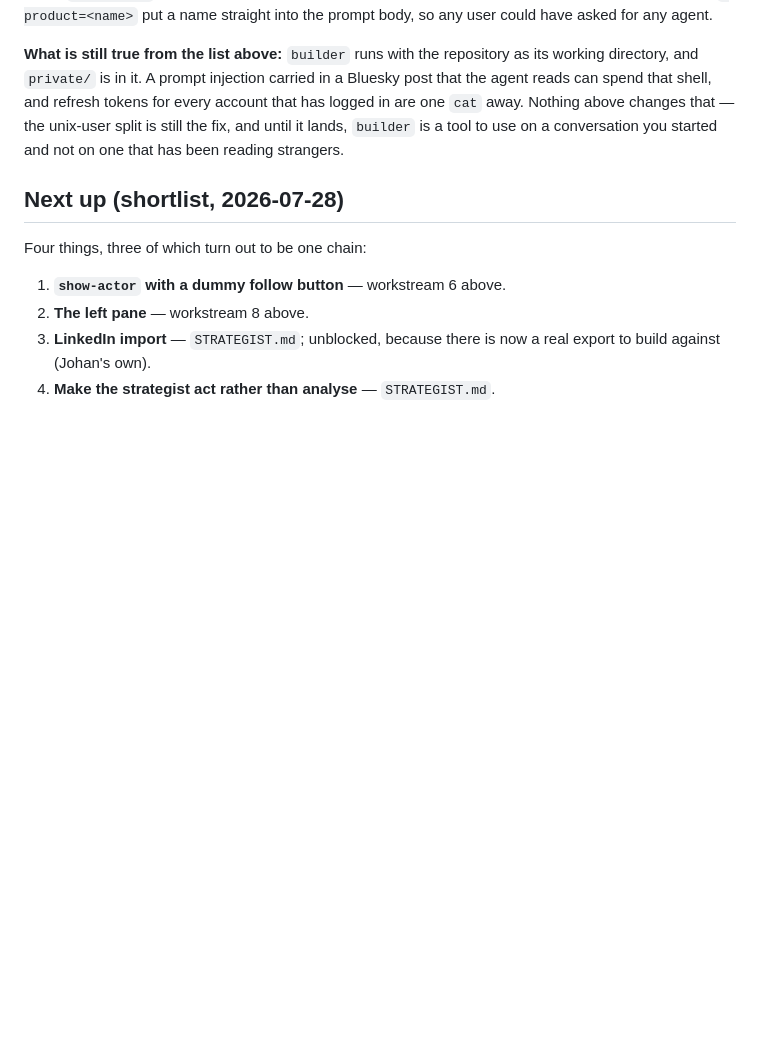
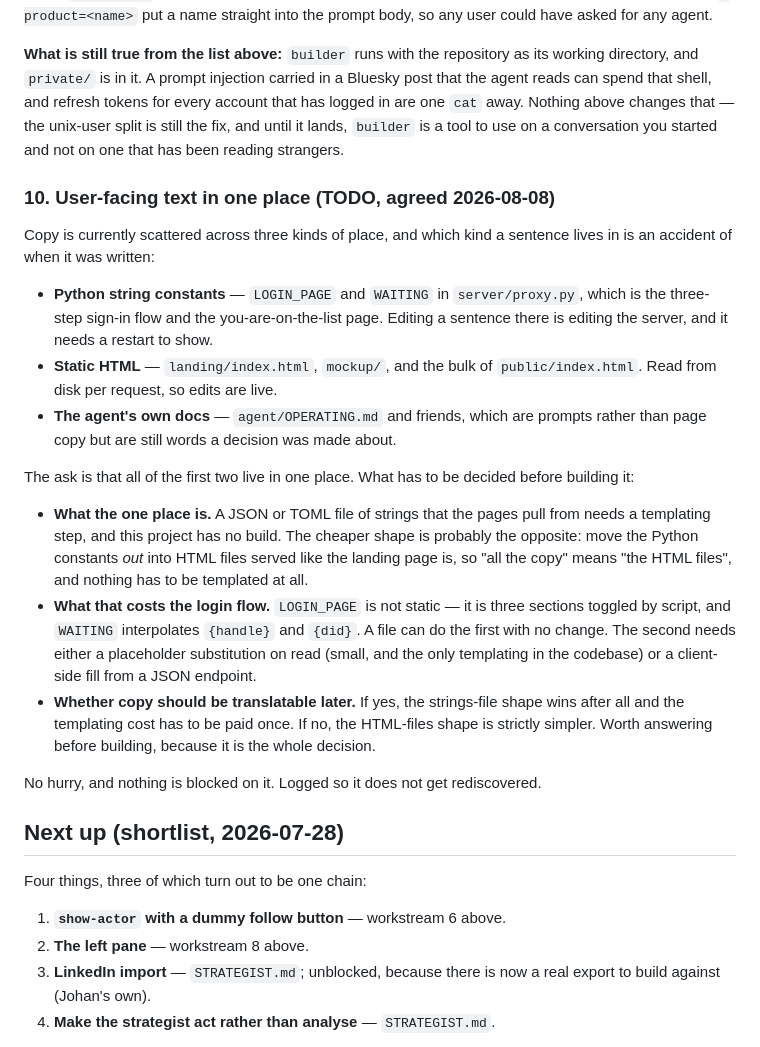
Before and after one commit to circularmachines/aligned.click, a Markdown page: PLAN.md, the part around the change. Rendered like a GitHub page; blank space fills up the shorter version.

Commit message:
Log the ask to keep user-facing text in one place
Johan wants all the copy somewhere single. No hurry and nothing is blocked, so
this records the ask and the shape of the problem rather than doing it.

What writing it down turned up is that the obvious answer is probably backwards.
Copy lives in two incompatible kinds of place: Python string constants in the
proxy, which need a restart to change, and static HTML, which does not. A
strings file the pages pull from would need a templating step, and this project
has no build. Moving the constants out into served HTML instead makes "all the
copy" mean "the HTML files", with nothing to template at all.

The thing that resists it is WAITING, which interpolates a handle and a DID. And
the question that actually settles the design is whether this should ever be
translatable — if yes, the strings file wins and the templating cost gets paid
once; if no, files are strictly simpler. Worth answering first, because it is
the whole decision.

Co-Authored-By: Claude Opus 5 <noreply@anthropic.com>

```diff
--- a/PLAN.md
+++ b/PLAN.md
@@ -801,6 +801,39 @@ every account that has logged in are one `cat` away. Nothing above changes that
 to use on a conversation you started and not on one that has been reading
 strangers.
 
+### 10. User-facing text in one place (TODO, agreed 2026-08-08)
+
+Copy is currently scattered across three kinds of place, and which kind a
+sentence lives in is an accident of when it was written:
+
+- **Python string constants** — `LOGIN_PAGE` and `WAITING` in `server/proxy.py`,
+  which is the three-step sign-in flow and the you-are-on-the-list page. Editing
+  a sentence there is editing the server, and it needs a restart to show.
+- **Static HTML** — `landing/index.html`, `mockup/`, and the bulk of
+  `public/index.html`. Read from disk per request, so edits are live.
+- **The agent's own docs** — `agent/OPERATING.md` and friends, which are prompts
+  rather than page copy but are still words a decision was made about.
+
+The ask is that all of the first two live in one place. What has to be decided
+before building it:
+
+- **What the one place is.** A JSON or TOML file of strings that the pages pull
+  from needs a templating step, and this project has no build. The cheaper shape
+  is probably the opposite: move the Python constants *out* into HTML files
+  served like the landing page is, so "all the copy" means "the HTML files", and
+  nothing has to be templated at all.
+- **What that costs the login flow.** `LOGIN_PAGE` is not static — it is three
+  sections toggled by script, and `WAITING` interpolates `{handle}` and `{did}`.
+  A file can do the first with no change. The second needs either a placeholder
+  substitution on read (small, and the only templating in the codebase) or a
+  client-side fill from a JSON endpoint.
+- **Whether copy should be translatable later.** If yes, the strings-file shape
+  wins after all and the templating cost has to be paid once. If no, the
+  HTML-files shape is strictly simpler. Worth answering before building, because
+  it is the whole decision.
+
+No hurry, and nothing is blocked on it. Logged so it does not get rediscovered.
+
 ## Next up (shortlist, 2026-07-28)
 
 Four things, three of which turn out to be one chain:
```
